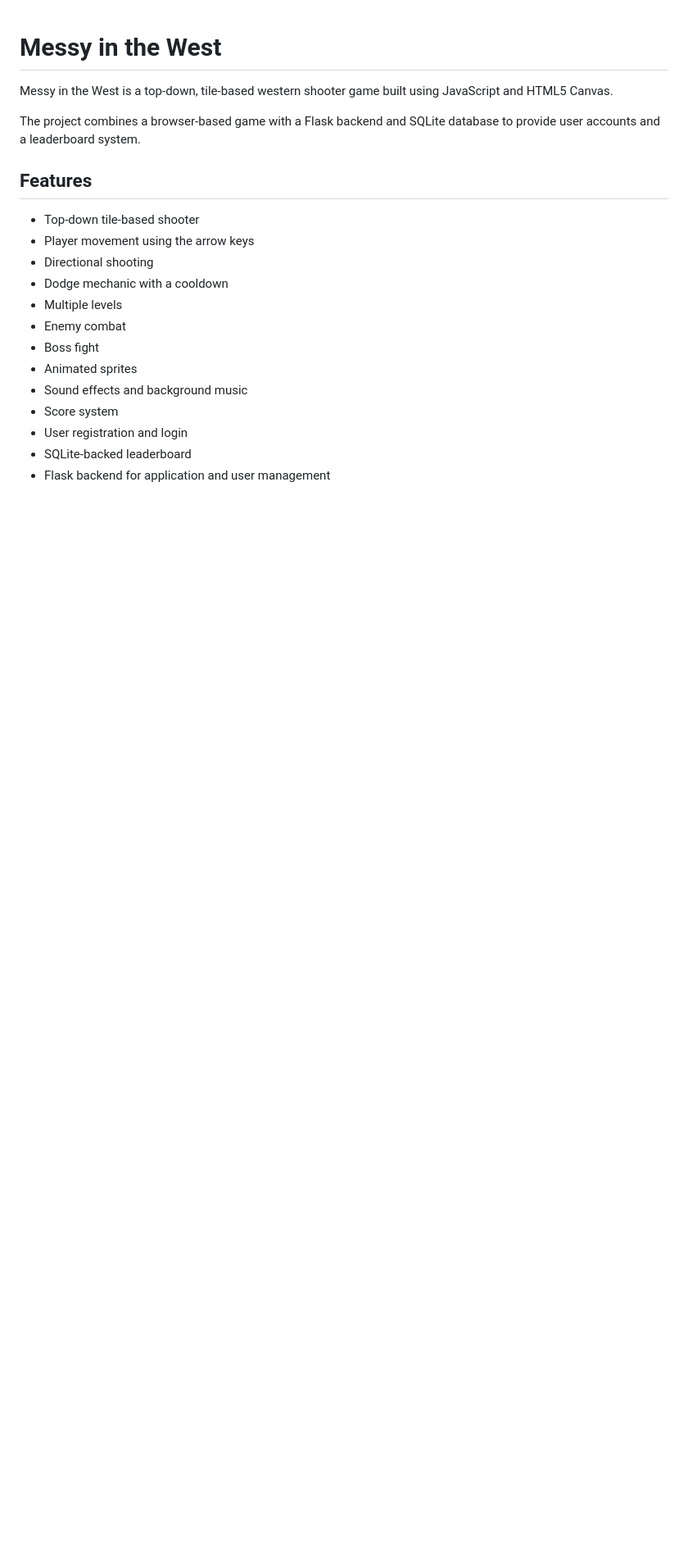
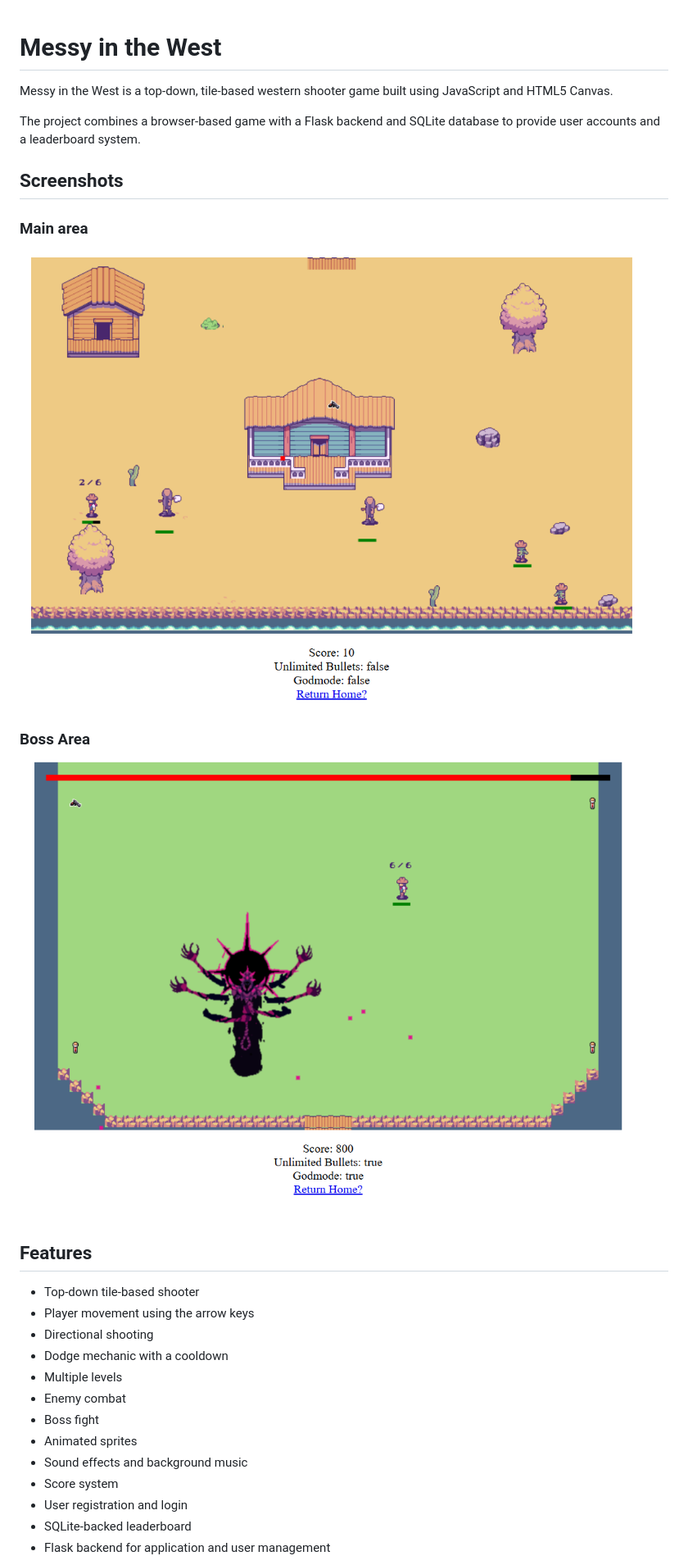
Before and after one commit to Nathan-Gin/messy-in-the-west, a Markdown page: README.md, the part around the change. Shown: that part at 82% size. Rendered like a GitHub page; pictures changed too: screenshots/boss-area.png (added), screenshots/main-area.png (added); blank space fills up the shorter version.

Commit message:
Added screenshots

```diff
--- a/README.md
+++ b/README.md
@@ -3,6 +3,16 @@
 Messy in the West is a top-down, tile-based western shooter game built using JavaScript and HTML5 Canvas.
 
 The project combines a browser-based game with a Flask backend and SQLite database to provide user accounts and a leaderboard system.
+
+## Screenshots
+
+### Main area
+
+![Single Route](screenshots/main-area.png)
+
+### Boss Area
+
+![Boss Area](screenshots/boss-area.png)
 
 ## Features
 
```
